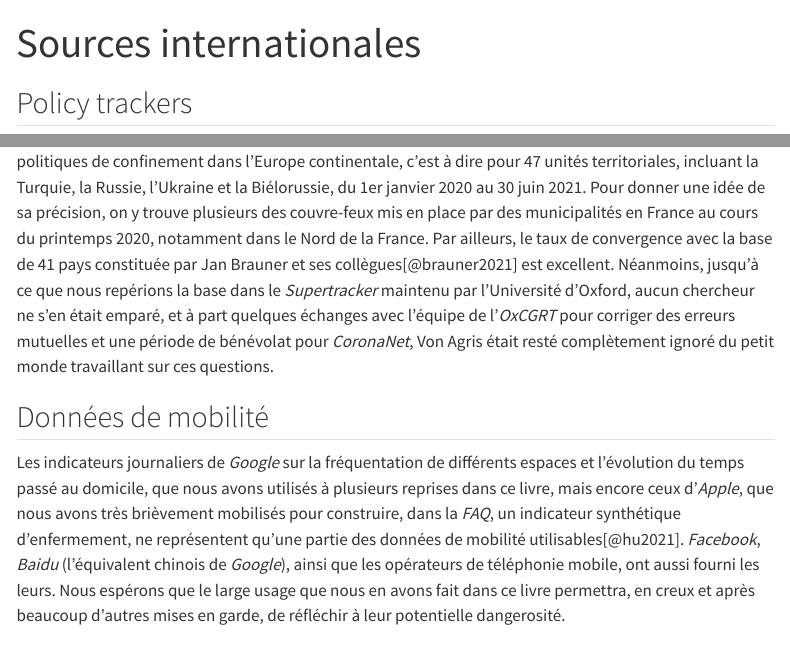
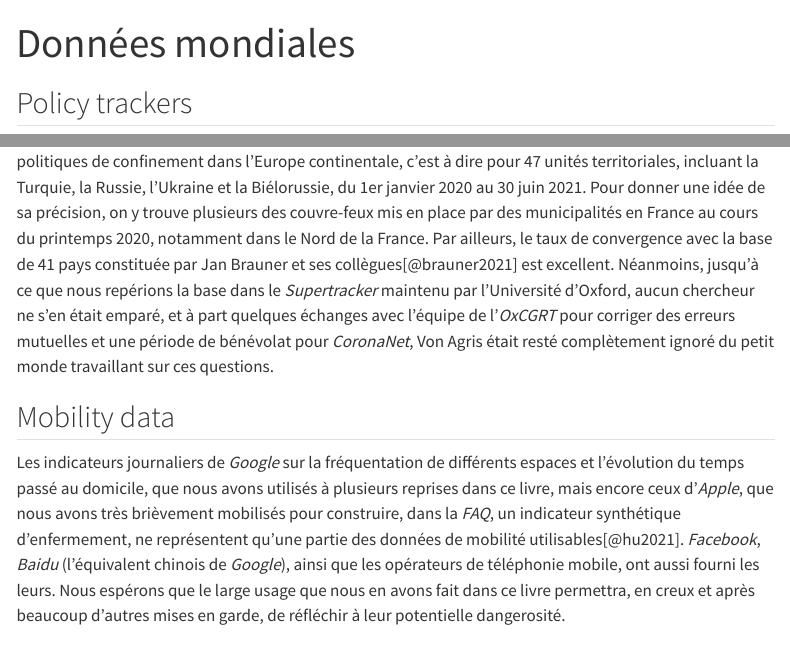
Before and after one commit to l-attestation/l-attestation.github.io, a Quarto document (donnees-mondiales.qmd): the page in a window 1100 px wide, from its top, and a second part further down, joined at a grey line. Rendered offline with R 4.5, knitr and Pandoc in place of Quarto, with nearby package versions; menus at the side of the page are left out.

Commit message:
rename sources internationales to donnees mondiales

```diff
--- a/_quarto.yml
+++ b/_quarto.yml
@@ -12,7 +12,7 @@ website:
         text: Accueil
       - mode-d-emploi.qmd
       - sources-francaises.qmd
-      - sources-internationales.qmd
+      - donnees-mondiales.qmd
       - exercices.qmd
       - bibliographie.qmd
 
--- a/sources-internationales.qmd
+++ b/donnees-mondiales.qmd
@@ -1,5 +1,5 @@
 ---
-title: "Sources internationales"
+title: "Données mondiales"
 ---
 
 ## Policy trackers
@@ -25,7 +25,7 @@ Autrement dit, la cartographie mondiale des mesures liées à la pandémie repos
 
 Pour l'Europe, il existe une base de données qui colle parfaitement aux questions posées dans ce livre. Elle s'appelle *A Good Reason. A Chronicle of stay at home orders in Europe*. Elle n'a pas été développée par une équipe internationale de chercheurs, mais par un unique individu, Jean Merlin Von Agris, titulaire d'un Master en économie du développement, une trentaine d'années au moment des premiers confinements. Fermement opposé au principe de l'assignation à domicile, il commence, au cours de l'année 2020, à nourrir, de manière intermittente, une base de données systématique des *stay-at-home-orders* en Europe. Il se pose une question toute simple : où et quand fallait-il une « bonne raison » (*a good reason*) pour sortir de chez soi ? Petit à petit, le projet prend de l'ampleur, des centaines d'heures sont consacrées à éplucher la presse en ligne et les sites gouvernementaux, dans plusieurs langues. Une première version de la base est publiée au cours de l'année 2021, puis améliorée par la suite. Sous sa forme définitive, elle suit les politiques de confinement dans l'Europe continentale, c'est à dire pour 47 unités territoriales, incluant la Turquie, la Russie, l'Ukraine et la Biélorussie, du 1er janvier 2020 au 30 juin 2021. Pour donner une idée de sa précision, on y trouve plusieurs des couvre-feux mis en place par des municipalités en France au cours du printemps 2020, notamment dans le Nord de la France. Par ailleurs, le taux de convergence avec la base de 41 pays constituée par Jan Brauner et ses collègues[@brauner2021] est excellent. Néanmoins, jusqu'à ce que nous repérions la base dans le *Supertracker* maintenu par l'Université d'Oxford, aucun chercheur ne s'en était emparé, et à part quelques échanges avec l'équipe de l'*OxCGRT* pour corriger des erreurs mutuelles et une période de bénévolat pour *CoronaNet*, Von Agris était resté complètement ignoré du petit monde travaillant sur ces questions.
 
-## Données de mobilité
+## Mobility data
 
 Les indicateurs journaliers de *Google* sur la fréquentation de différents espaces et l'évolution du temps passé au domicile, que nous avons utilisés à plusieurs reprises dans ce livre, mais encore ceux d'*Apple*, que nous avons très brièvement mobilisés pour construire, dans la *FAQ*, un indicateur synthétique d'enfermement, ne représentent qu'une partie des données de mobilité utilisables[@hu2021]. *Facebook*, *Baidu* (l'équivalent chinois de *Google*), ainsi que les opérateurs de téléphonie mobile, ont aussi fourni les leurs. Nous espérons que le large usage que nous en avons fait dans ce livre permettra, en creux et après beaucoup d'autres mises en garde, de réfléchir à leur potentielle dangerosité.
 
```
Also changed, not shown: mobility.qmd (deleted, +0 -5 lines), docs/search.json, 18 other files.
